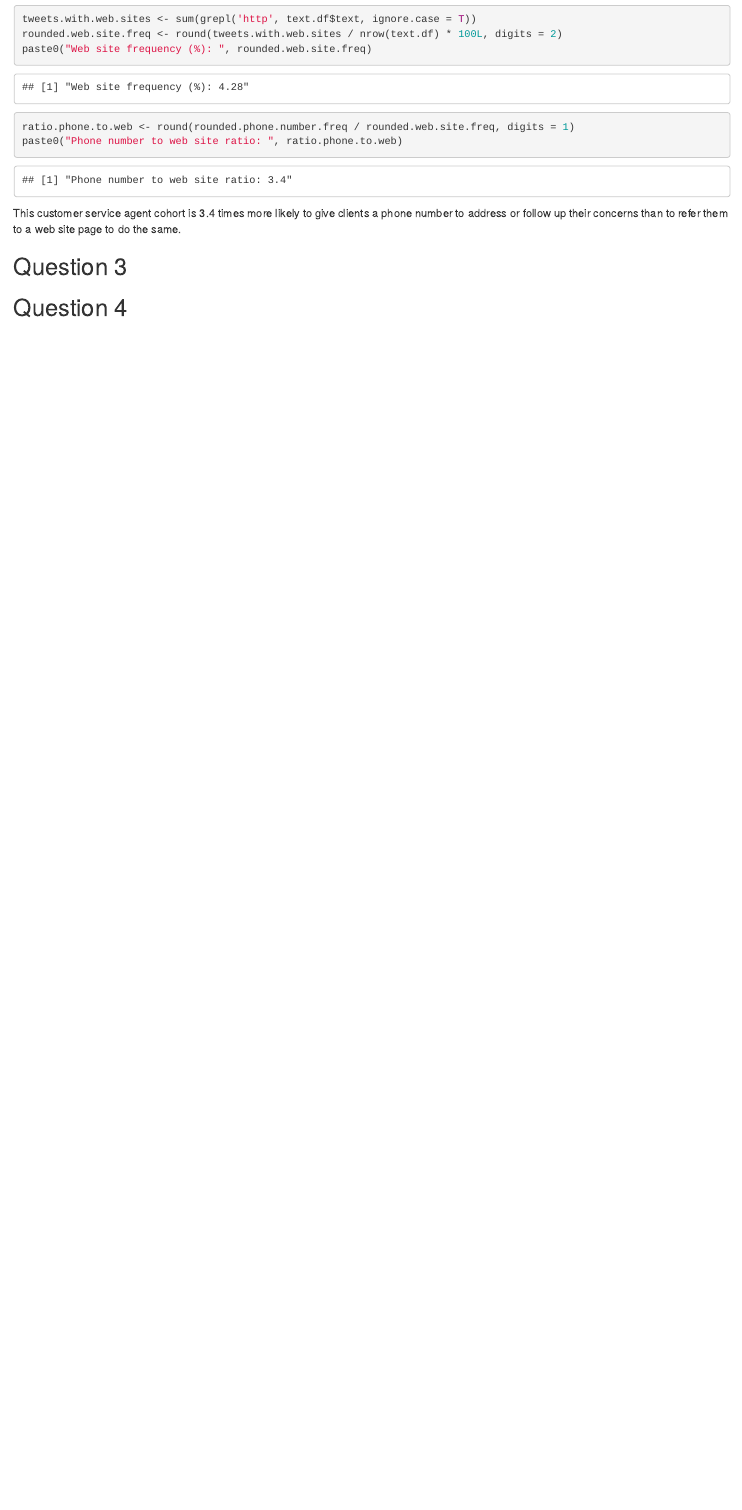
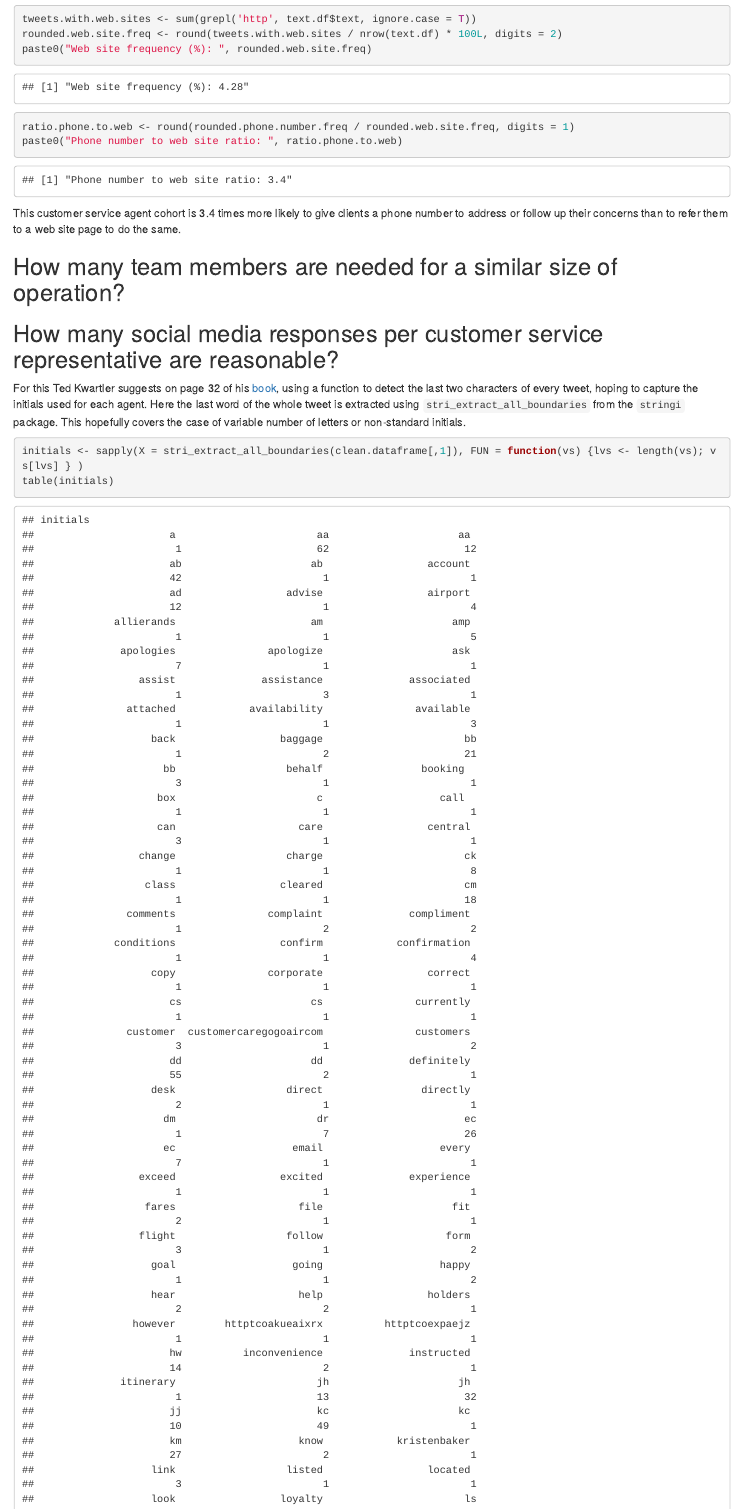
Before and after one commit to padames/TextMiningInPracticeInR, an R Markdown document (Delta_Analysis.rmd): the page in a window 1100 px wide, from 2410 px down. The pictures show the output file Delta_Analysis.html that the author committed with the source, opened offline.

Commit message:
Questions 3 and 4

````diff
--- a/Delta_Analysis.rmd
+++ b/Delta_Analysis.rmd
@@ -151,9 +151,19 @@ paste0("Phone number to web site ratio: ", ratio.phone.to.web)
 
 This customer service agent cohort is `r ratio.phone.to.web` times more likely to give clients a phone number to address or follow up their concerns than to refer them to a web site page to do the same.
 
-## Question 3
+## How many team members are needed for a similar size of operation?
 
-## Question 4
+
+## How many social media responses per customer service representative are reasonable?
+
+For this Ted Kwartler suggests on page 32 of his [book][ref2], using a function to detect the last two characters of every tweet, hoping to capture the initials used for each agent.
+Here the last word of the whole tweet is extracted using `stri_extract_all_boundaries` from the `stringi` package.
+This hopefully covers the case of variable number of letters or non-standard initials.
+
+```{r responses per agent}
+initials <- sapply(X = stri_extract_all_boundaries(clean.dataframe[,1]), FUN = function(vs) {lvs <- length(vs); vs[lvs] } )
+table(initials)
+```
 
 
 [ref1]: https://bgr.com/2018/02/08/twitter-character-limit-280-vs-140-user-engagement/ "Tweeter increases length"
````
Also changed, not shown: Delta_Analysis.html, Delta_Analysis.rmd (2 more changed lines).
